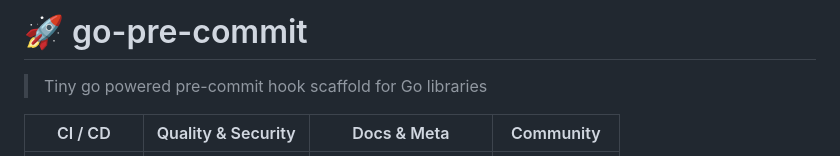
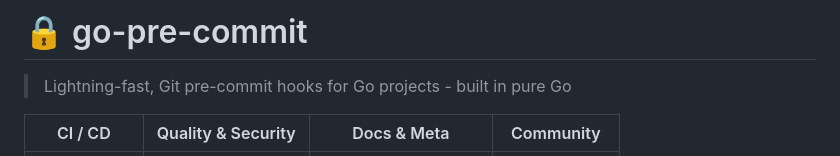
Before and after one commit to mrz1836/go-pre-commit, a Markdown page: README.md, the part around the change. GitHub-like rendering.

Commit message:
fix: header

```diff
--- a/README.md
+++ b/README.md
@@ -1,5 +1,5 @@
-# 🚀 go-pre-commit
-> Tiny go powered pre-commit hook scaffold for Go libraries
+# 🔒 go-pre-commit
+> Lightning-fast, Git pre-commit hooks for Go projects - built in pure Go
 
 <table>
   <thead>
```
